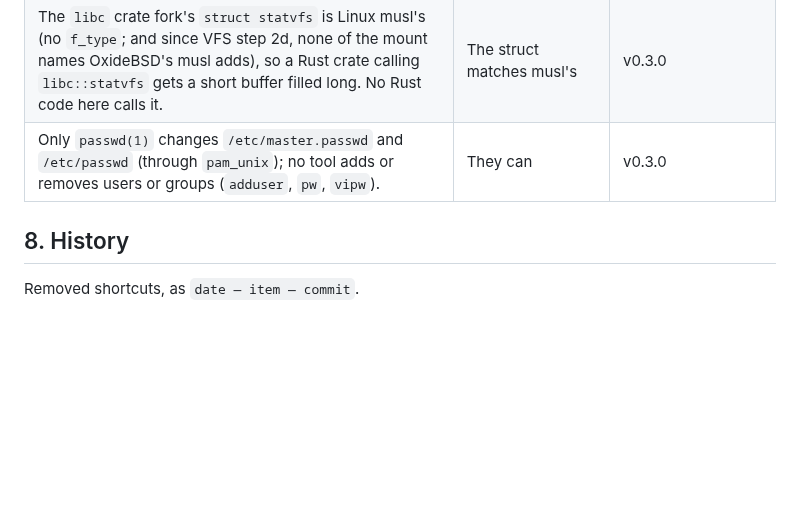
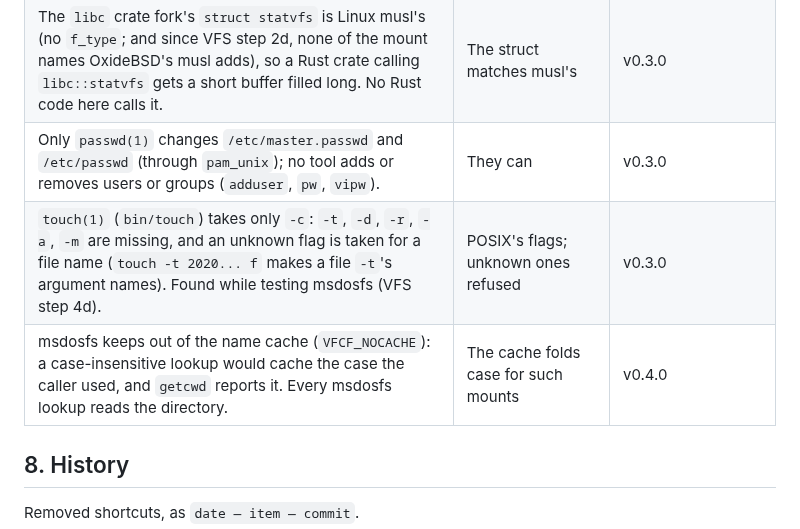
Before and after one commit to OxideBSD/OxideBSD-doc, a Markdown page: CLEANUP.md, the part around the change. GitHub-like rendering; blank space fills up the shorter version.

Commit message:
VFS.md: step 4 done (4d 060b108, 4e 784d11b); CLEANUP.md: touch -t, msdosfs and the name cache
Co-Authored-By: Claude Opus 5.5 <noreply@anthropic.com>

```diff
--- a/CLEANUP.md
+++ b/CLEANUP.md
@@ -67,6 +67,8 @@ fix lands, the row moves to §8 with its commit.
 | The `libc` crate fork uses Linux's `SYS_*` numbers for OxideBSD (only `SYS_getrandom` is corrected), so a Rust crate calling `libc::syscall` directly reaches the wrong syscall for anything musl remaps. | The table matches the kernel | v0.3.0 |
 | The `libc` crate fork's `struct statvfs` is Linux musl's (no `f_type`; and since VFS step 2d, none of the mount names OxideBSD's musl adds), so a Rust crate calling `libc::statvfs` gets a short buffer filled long. No Rust code here calls it. | The struct matches musl's | v0.3.0 |
 | Only `passwd(1)` changes `/etc/master.passwd` and `/etc/passwd` (through `pam_unix`); no tool adds or removes users or groups (`adduser`, `pw`, `vipw`). | They can | v0.3.0 |
+| `touch(1)` (`bin/touch`) takes only `-c`: `-t`, `-d`, `-r`, `-a`, `-m` are missing, and an unknown flag is taken for a file name (`touch -t 2020... f` makes a file `-t`'s argument names). Found while testing msdosfs (VFS step 4d). | POSIX's flags; unknown ones refused | v0.3.0 |
+| msdosfs keeps out of the name cache (`VFCF_NOCACHE`): a case-insensitive lookup would cache the case the caller used, and `getcwd` reports it. Every msdosfs lookup reads the directory. | The cache folds case for such mounts | v0.4.0 |
 
 ## 8. History
 
```
Also changed, not shown: VFS.md (+4 -4 lines).
